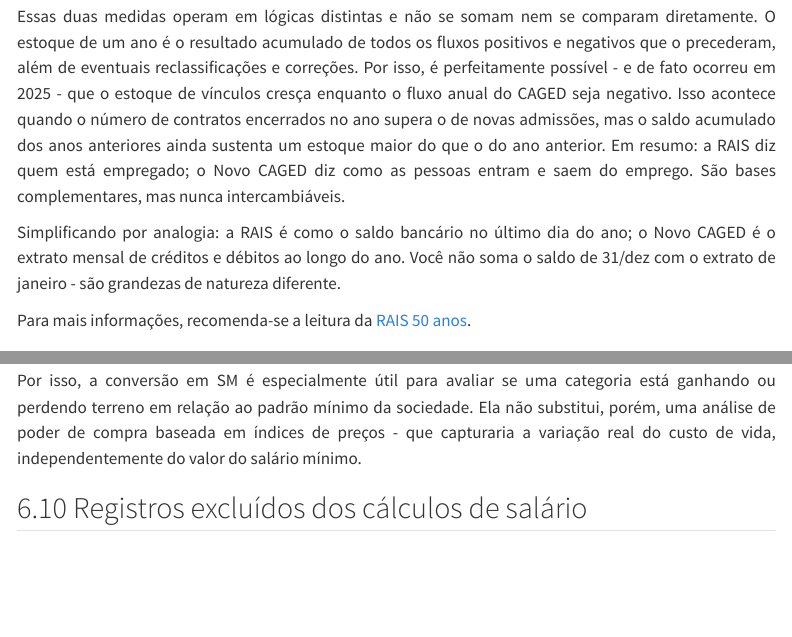
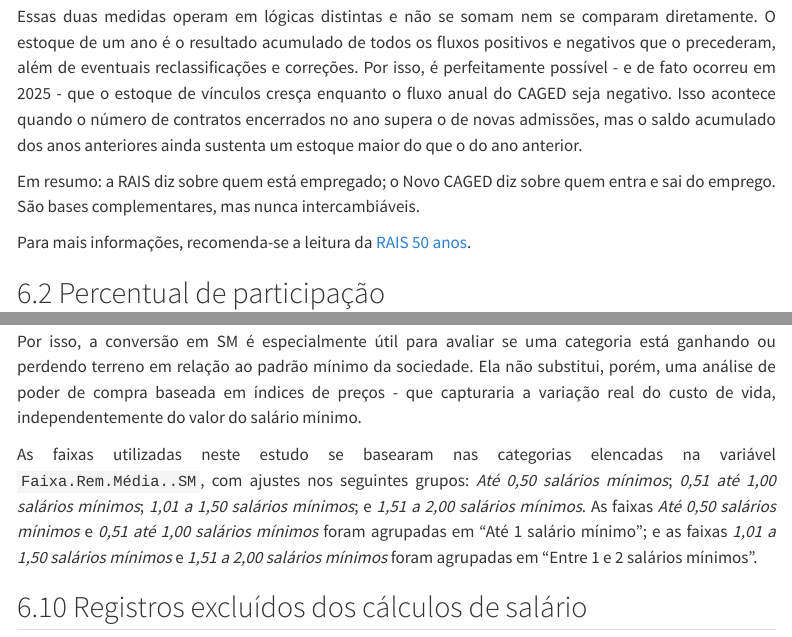
Before and after one commit to machadotm/dados_mte_rais_arqueo_22-24, a Quarto document (Arqueo_RAIS_2022_2024.qmd): the page in a window 1100 px wide, from 680 px down, and a second part further down, joined at a grey line. Rendered offline with R 4.5, knitr and Pandoc in place of Quarto, with nearby package versions; some code elsewhere in the file could not run offline; menus at the side of the page are left out.

Commit message:
Ajustes textuais 2

```diff
--- a/Arqueo_RAIS_2022_2024.qmd
+++ b/Arqueo_RAIS_2022_2024.qmd
@@ -3243,9 +3243,9 @@ Duas métricas fundamentais são utilizadas ao longo da análise, e é crucial n
 | Regime coberto     | CLT + estatutário + militares     | Apenas CLT                          |
 | Unidade de análise | Vínculo ativo em 31/dez           | Movimentação (admissão ou demissão) |
 
-Essas duas medidas operam em lógicas distintas e não se somam nem se comparam diretamente. O estoque de um ano é o resultado acumulado de todos os fluxos positivos e negativos que o precederam, além de eventuais reclassificações e correções. Por isso, é perfeitamente possível - e de fato ocorreu em 2025 - que o estoque de vínculos cresça enquanto o fluxo anual do CAGED seja negativo. Isso acontece quando o número de contratos encerrados no ano supera o de novas admissões, mas o saldo acumulado dos anos anteriores ainda sustenta um estoque maior do que o do ano anterior. Em resumo: a RAIS diz quem está empregado; o Novo CAGED diz como as pessoas entram e saem do emprego. São bases complementares, mas nunca intercambiáveis.
-
-Simplificando por analogia: a RAIS é como o saldo bancário no último dia do ano; o Novo CAGED é o extrato mensal de créditos e débitos ao longo do ano. Você não soma o saldo de 31/dez com o extrato de janeiro - são grandezas de natureza diferente.
+Essas duas medidas operam em lógicas distintas e não se somam nem se comparam diretamente. O estoque de um ano é o resultado acumulado de todos os fluxos positivos e negativos que o precederam, além de eventuais reclassificações e correções. Por isso, é perfeitamente possível - e de fato ocorreu em 2025 - que o estoque de vínculos cresça enquanto o fluxo anual do CAGED seja negativo. Isso acontece quando o número de contratos encerrados no ano supera o de novas admissões, mas o saldo acumulado dos anos anteriores ainda sustenta um estoque maior do que o do ano anterior.
+
+Em resumo: a RAIS diz sobre quem está empregado; o Novo CAGED diz sobre quem entra e sai do emprego. São bases complementares, mas nunca intercambiáveis.
 
 Para mais informações, recomenda-se a leitura da [RAIS 50 anos](https://www.gov.br/trabalho-e-emprego/pt-br/acesso-a-informacao/acoes-e-programas/programas-projetos-acoes-obras-e-atividades/estatisticas-trabalho/rais/238506_lv_rais50anos_encarte_a3.pdf "link para acesso ao livro publicado pelo MTE"){target="_blank"}.
 
@@ -3460,6 +3460,8 @@ Os salários mínimos utilizados neste estudo são os **oficiais de cada ano**:
 A conversão em salários mínimos não é uma correção de inflação no sentido técnico - ela não utiliza índices como INPC ou IPCA para medir a variação do poder de compra frente aos preços de consumo. Ainda assim, cumpre uma função análoga e tem uma vantagem prática: o salário mínimo é a unidade de referência usada nas negociações coletivas e na percepção social do que é uma remuneração digna.
 
 Por isso, a conversão em SM é especialmente útil para avaliar se uma categoria está ganhando ou perdendo terreno em relação ao padrão mínimo da sociedade. Ela não substitui, porém, uma análise de poder de compra baseada em índices de preços - que capturaria a variação real do custo de vida, independentemente do valor do salário mínimo.
+
+As faixas utilizadas neste estudo se basearam nas categorias elencadas na variável `Faixa.Rem.Média..SM`, com ajustes nos seguintes grupos: *Até 0,50 salários mínimos*; *0,51 até 1,00 salários mínimos*; *1,01 a 1,50 salários mínimos*; e *1,51 a 2,00 salários mínimos*. As faixas *Até 0,50 salários mínimos* e *0,51 até 1,00 salários mínimos* foram agrupadas em "Até 1 salário mínimo"; e as faixas *1,01 a 1,50 salários mínimos* e *1,51 a 2,00 salários mínimos* foram agrupadas em "Entre 1 e 2 salários mínimos".
 
 ## Registros excluídos dos cálculos de salário {#sec-nota-exclusoes}
 
```
Also changed, not shown: docs/search.json, 1 other file.
